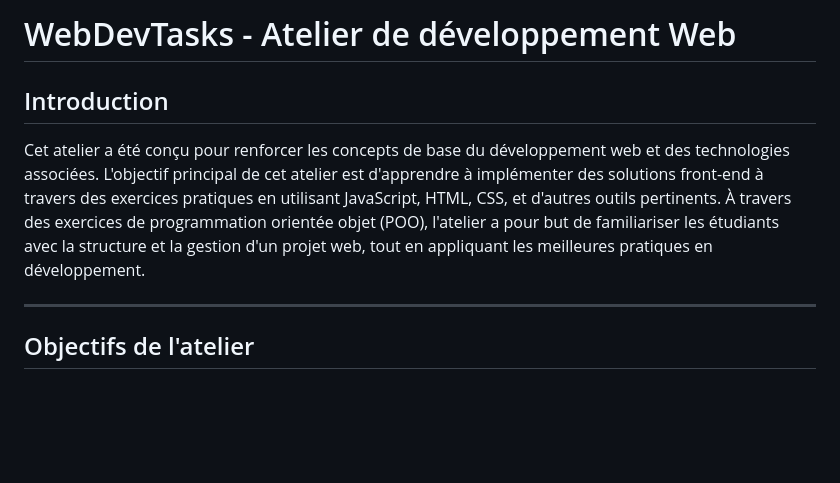
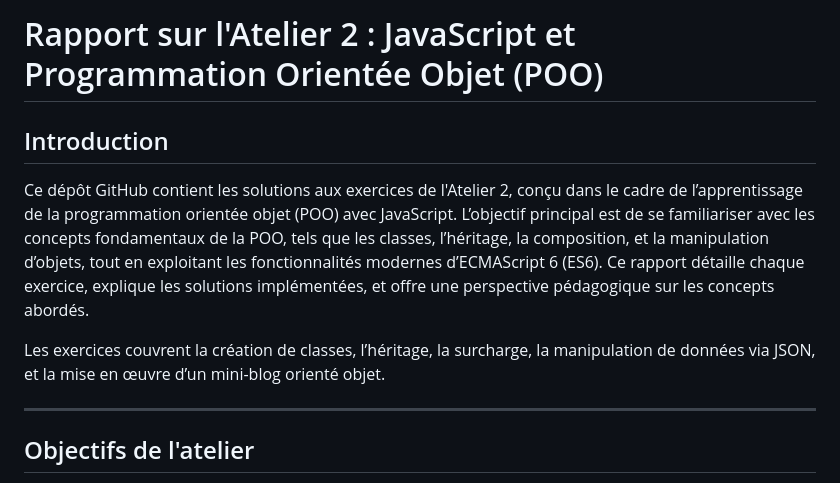
Before and after one commit to yassinekamouss/WebDevTasks, a Markdown page: README.md, the part around the change. Rendered like a GitHub page; blank space fills up the shorter version.

Commit message:
Modification dans le rapport

```diff
--- a/README.md
+++ b/README.md
@@ -1,8 +1,10 @@
-# WebDevTasks - Atelier de développement Web
+# Rapport sur l'Atelier 2 : JavaScript et Programmation Orientée Objet (POO)
 
 ## Introduction
 
-Cet atelier a été conçu pour renforcer les concepts de base du développement web et des technologies associées. L'objectif principal de cet atelier est d'apprendre à implémenter des solutions front-end à travers des exercices pratiques en utilisant JavaScript, HTML, CSS, et d'autres outils pertinents. À travers des exercices de programmation orientée objet (POO), l'atelier a pour but de familiariser les étudiants avec la structure et la gestion d'un projet web, tout en appliquant les meilleures pratiques en développement.
+Ce dépôt GitHub contient les solutions aux exercices de l'Atelier 2, conçu dans le cadre de l’apprentissage de la programmation orientée objet (POO) avec JavaScript. L’objectif principal est de se familiariser avec les concepts fondamentaux de la POO, tels que les classes, l’héritage, la composition, et la manipulation d’objets, tout en exploitant les fonctionnalités modernes d’ECMAScript 6 (ES6). Ce rapport détaille chaque exercice, explique les solutions implémentées, et offre une perspective pédagogique sur les concepts abordés.
+
+Les exercices couvrent la création de classes, l’héritage, la surcharge, la manipulation de données via JSON, et la mise en œuvre d’un mini-blog orienté objet.
 
 ---
 
```
